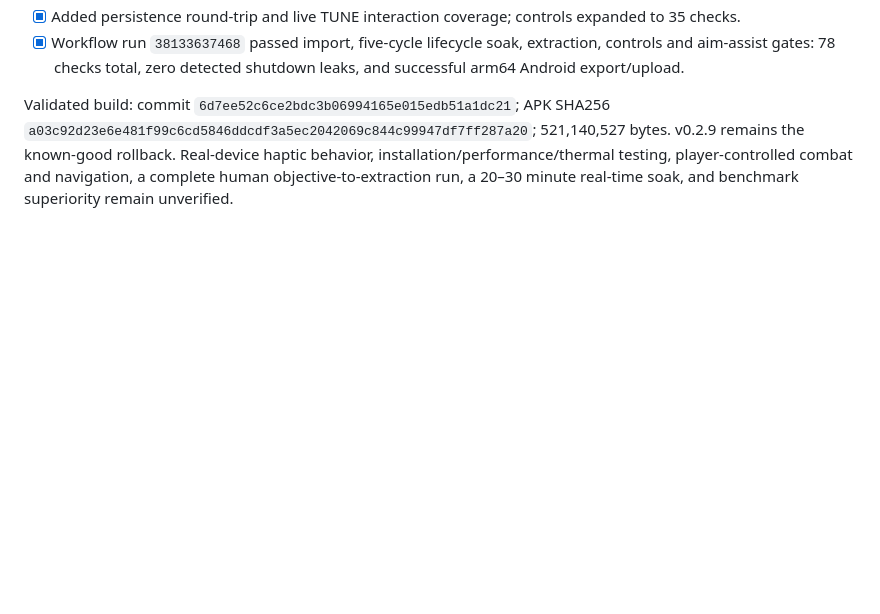
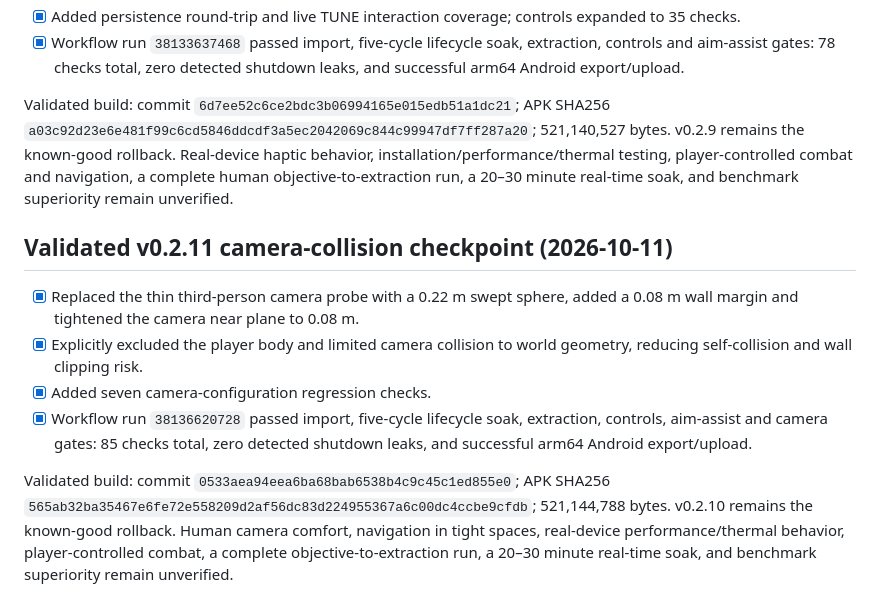
Before and after one commit to lokeshpuri9779-alt/media-utils, a Markdown page: PULSEFALL_MOBILE_IMPLEMENTATION_QUEUE.md, the part around one of its changes. GitHub-like rendering; blank space fills up the shorter version.

Commit message:
docs(mobile): record v0.2.11 validation [skip ci]

```diff
--- a/PULSEFALL_MOBILE_IMPLEMENTATION_QUEUE.md
+++ b/PULSEFALL_MOBILE_IMPLEMENTATION_QUEUE.md
@@ -213,3 +213,13 @@ Validated build: commit `152613696aaf8bfdffe7d7cc2d58a6f32932b4db`; APK SHA256 `
 - [x] Workflow run `38133637468` passed import, five-cycle lifecycle soak, extraction, controls and aim-assist gates: 78 checks total, zero detected shutdown leaks, and successful arm64 Android export/upload.
 
 Validated build: commit `6d7ee52c6ce2bdc3b06994165e015edb51a1dc21`; APK SHA256 `a03c92d23e6e481f99c6cd5846ddcdf3a5ec2042069c844c99947df7ff287a20`; 521,140,527 bytes. v0.2.9 remains the known-good rollback. Real-device haptic behavior, installation/performance/thermal testing, player-controlled combat and navigation, a complete human objective-to-extraction run, a 20–30 minute real-time soak, and benchmark superiority remain unverified.
+
+
+## Validated v0.2.11 camera-collision checkpoint (2026-10-11)
+
+- [x] Replaced the thin third-person camera probe with a 0.22 m swept sphere, added a 0.08 m wall margin and tightened the camera near plane to 0.08 m.
+- [x] Explicitly excluded the player body and limited camera collision to world geometry, reducing self-collision and wall clipping risk.
+- [x] Added seven camera-configuration regression checks.
+- [x] Workflow run `38136620728` passed import, five-cycle lifecycle soak, extraction, controls, aim-assist and camera gates: 85 checks total, zero detected shutdown leaks, and successful arm64 Android export/upload.
+
+Validated build: commit `0533aea94eea6ba68bab6538b4c9c45c1ed855e0`; APK SHA256 `565ab32ba35467e6fe72e558209d2af56dc83d224955367a6c00dc4ccbe9cfdb`; 521,144,788 bytes. v0.2.10 remains the known-good rollback. Human camera comfort, navigation in tight spaces, real-device performance/thermal behavior, player-controlled combat, a complete objective-to-extraction run, a 20–30 minute real-time soak, and benchmark superiority remain unverified.
```
Also changed, not shown: other parts of PULSEFALL_MOBILE_IMPLEMENTATION_QUEUE.md (+1 -1 lines).
